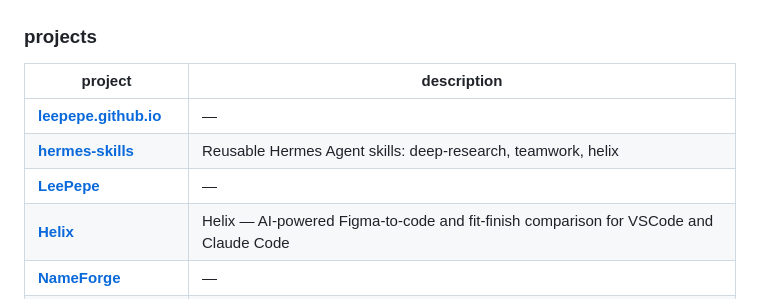
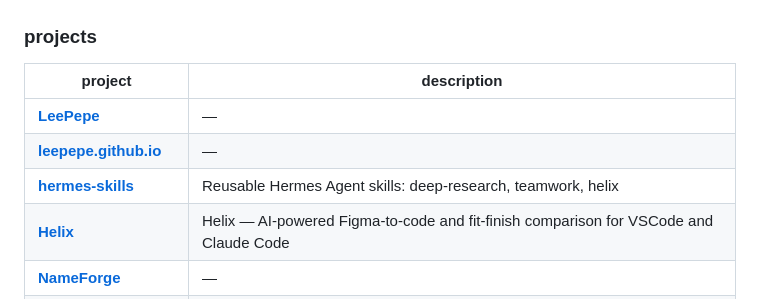
Before and after one commit to LeePepe/LeePepe, a Markdown page: README.md, the part around the change. Rendered like a GitHub page.

Commit message:
chore: sync projects table [skip ci]

```diff
--- a/README.md
+++ b/README.md
@@ -32,9 +32,9 @@ iOS engineer at **Microsoft** · AI tools builder on the side
 
 | project | description |
 |---|---|
+| [**LeePepe**](https://github.com/LeePepe/LeePepe) | — |
 | [**leepepe.github.io**](https://github.com/LeePepe/leepepe.github.io) | — |
 | [**hermes-skills**](https://github.com/LeePepe/hermes-skills) | Reusable Hermes Agent skills: deep-research, teamwork, helix |
-| [**LeePepe**](https://github.com/LeePepe/LeePepe) | — |
 | [**Helix**](https://github.com/LeePepe/Helix) | Helix — AI-powered Figma-to-code and fit-finish comparison for VSCode and Claude Code |
 | [**NameForge**](https://github.com/LeePepe/NameForge) | — |
 | [**FaceIt**](https://github.com/LeePepe/FaceIt) | — |
```
